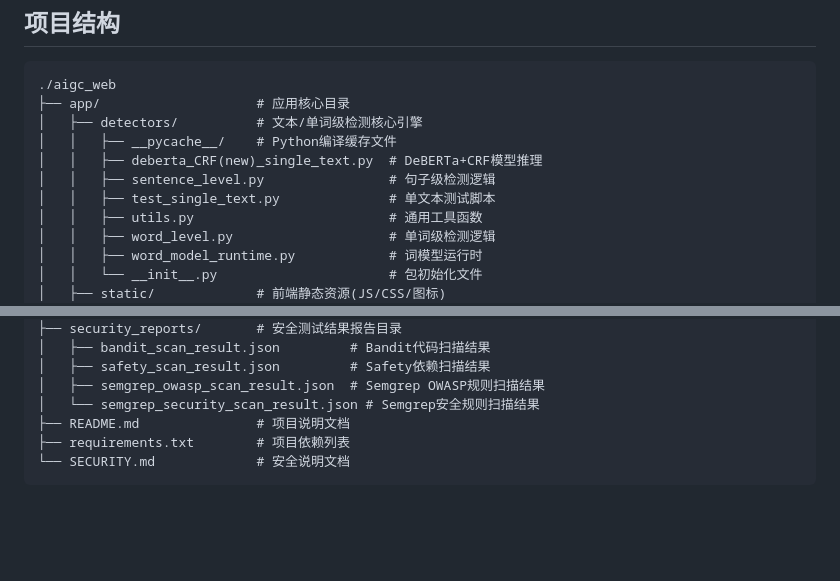
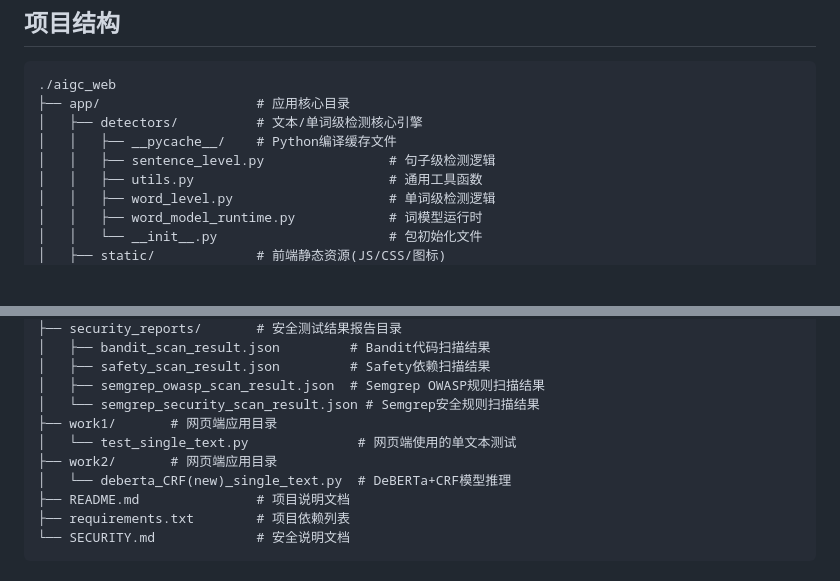
Before and after one commit to lyq9797/aigc_web, a Markdown page: README.md, 2 parts joined by grey strips. Drawn GitHub-style; blank space fills up the shorter version.

Commit message:
调整文件架构，后更新readme

```diff
--- a/README.md
+++ b/README.md
@@ -8,9 +8,7 @@
 ├── app/                    # 应用核心目录
 │   ├── detectors/          # 文本/单词级检测核心引擎
 │   │   ├── __pycache__/    # Python编译缓存文件
-│   │   ├── deberta_CRF(new)_single_text.py  # DeBERTa+CRF模型推理
 │   │   ├── sentence_level.py                # 句子级检测逻辑
-│   │   ├── test_single_text.py              # 单文本测试脚本
 │   │   ├── utils.py                         # 通用工具函数
 │   │   ├── word_level.py                    # 单词级检测逻辑
 │   │   ├── word_model_runtime.py            # 词模型运行时
@@ -37,6 +35,10 @@
 │   ├── safety_scan_result.json         # Safety依赖扫描结果
 │   ├── semgrep_owasp_scan_result.json  # Semgrep OWASP规则扫描结果
 │   └── semgrep_security_scan_result.json # Semgrep安全规则扫描结果
+├── work1/       # 网页端应用目录
+│   └── test_single_text.py              # 网页端使用的单文本测试
+├── work2/       # 网页端应用目录
+│   └── deberta_CRF(new)_single_text.py  # DeBERTa+CRF模型推理
 ├── README.md               # 项目说明文档
 ├── requirements.txt        # 项目依赖列表
 └── SECURITY.md             # 安全说明文档
```
